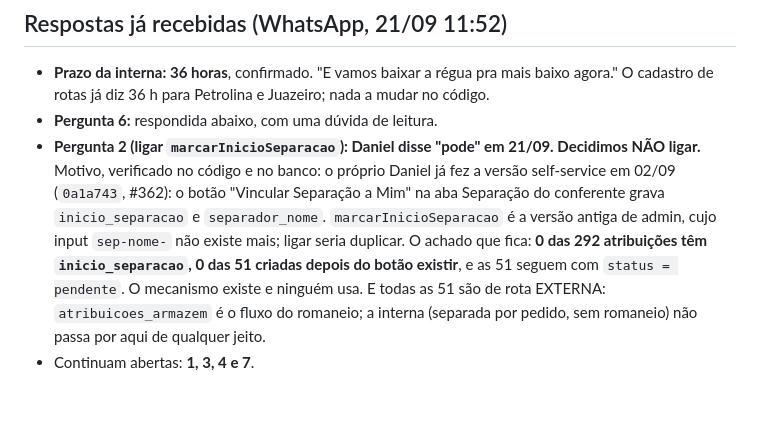
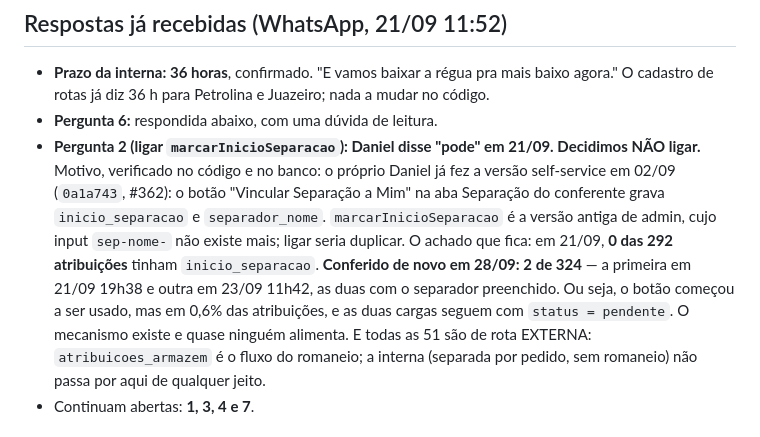
Before and after one commit to tropaupam-eng/destak-produtividade, a Markdown page: PERGUNTAS-RAFAEL-MFV.md, the part around the change. GitHub-like rendering; blank space fills up the shorter version.

Commit message:
2026-09-28: corrige o numero do achado da separacao (era 0/292 em 21/09; hoje 2/324)
O botao de vincular separacao comecou a ser usado: 2 registros, 21/09 e 23/09.
O achado continua de pe (0,6%), mas o numero antigo virou falso e nao pode ficar.

Co-Authored-By: Claude Opus 5 <noreply@anthropic.com>

```diff
--- a/PERGUNTAS-RAFAEL-MFV.md
+++ b/PERGUNTAS-RAFAEL-MFV.md
@@ -44,8 +44,10 @@ aponte**. É exatamente o tipo de coisa que a gente prefere descobrir agora.
   02/09 (`0a1a743`, #362): o botão "Vincular Separação a Mim" na aba Separação do conferente
   grava `inicio_separacao` e `separador_nome`. `marcarInicioSeparacao` é a versão antiga de
   admin, cujo input `sep-nome-` não existe mais; ligar seria duplicar. O achado que fica:
-  **0 das 292 atribuições têm `inicio_separacao`, 0 das 51 criadas depois do botão existir**,
-  e as 51 seguem com `status = pendente`. O mecanismo existe e ninguém usa. E todas as 51
+  em 21/09, **0 das 292 atribuições** tinham `inicio_separacao`. **Conferido de novo em 28/09:
+  2 de 324** — a primeira em 21/09 19h38 e outra em 23/09 11h42, as duas com o separador
+  preenchido. Ou seja, o botão começou a ser usado, mas em 0,6% das atribuições, e as duas
+  cargas seguem com `status = pendente`. O mecanismo existe e quase ninguém alimenta. E todas as 51
   são de rota EXTERNA: `atribuicoes_armazem` é o fluxo do romaneio; a interna (separada por
   pedido, sem romaneio) não passa por aqui de qualquer jeito.
 - Continuam abertas: **1, 3, 4 e 7**.
```
